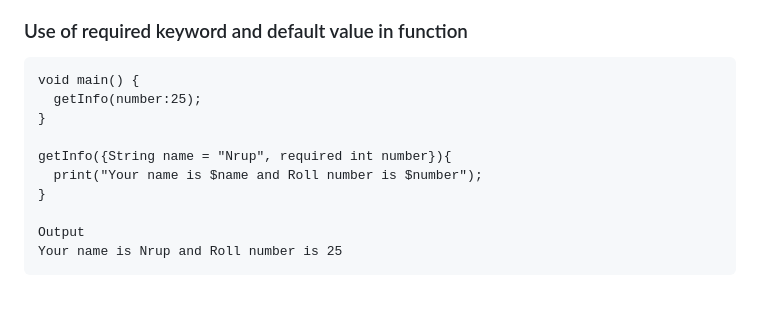
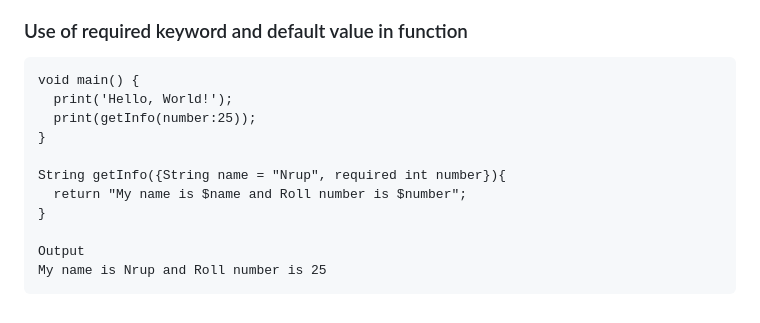
Before and after one commit to NrupParikh/FlutterBasics, a Markdown page: README.md, the part around the change. GitHub-like rendering.

````diff
--- a/README.md
+++ b/README.md
@@ -98,13 +98,14 @@
 ### Use of required keyword and default value in function
 ```
 void main() {
-  getInfo(number:25);
+  print('Hello, World!');
+  print(getInfo(number:25));
 }
 
-getInfo({String name = "Nrup", required int number}){
-  print("Your name is $name and Roll number is $number");
+String getInfo({String name = "Nrup", required int number}){
+  return "My name is $name and Roll number is $number";
 }
 
 Output
-Your name is Nrup and Roll number is 25
+My name is Nrup and Roll number is 25
 ```
````
